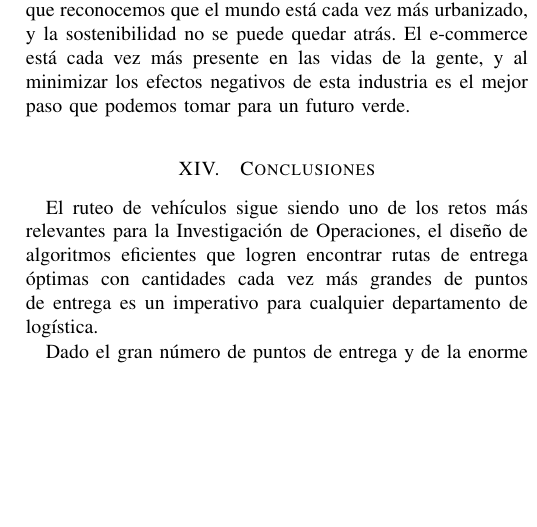
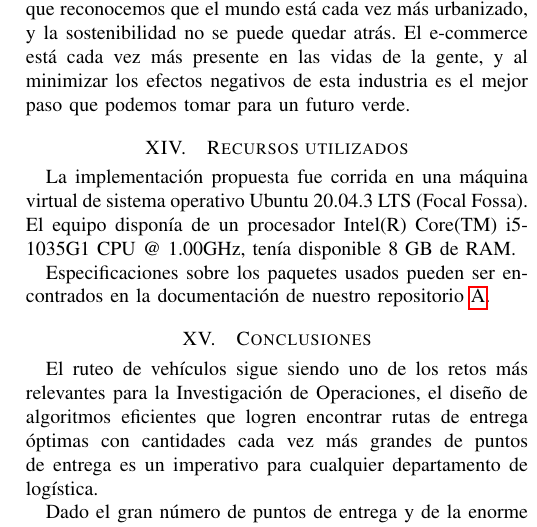
Before and after one commit to JuanEcheagaray75/capacitated-vrp, a LaTeX paper (report/main.tex): part of one column of page 4 of 4, cut so that both start at the same text, the shorter picture padded with empty space. Compiled offline with pdfLaTeX.

Commit message:
docs: add resources used

```diff
--- a/report/main.tex
+++ b/report/main.tex
@@ -222,6 +222,12 @@ Dr. Jaime Eduardo Martínez Sánchez}% <-this % stops
 
         Otro de los objetivos en los que impactamos positivamente es el número 11, Ciudades y Comunidades Sustentables, ya que reconocemos que el mundo está cada vez más urbanizado, y la sostenibilidad no se puede quedar atrás. El e-commerce está cada vez más presente en las vidas de la gente, y al minimizar los efectos negativos de esta industria es el mejor paso que podemos tomar para un futuro verde.
 
+    \section{Recursos utilizados}
+
+        La implementación propuesta fue corrida en una máquina virtual de sistema operativo Ubuntu 20.04.3 LTS (Focal Fossa). El equipo disponía de un procesador Intel(R) Core(TM) i5-1035G1 CPU @ 1.00GHz, tenía disponible 8 GB de RAM.
+
+        Especificaciones sobre los paquetes usados pueden ser encontrados en la documentación de nuestro repositorio \ref{code:repo}.
+
     \section{Conclusiones}
 
         El ruteo de vehículos sigue siendo uno de los retos más relevantes para la Investigación de Operaciones, el diseño de algoritmos eficientes que logren encontrar rutas de entrega óptimas con cantidades cada vez más grandes de puntos de entrega es un imperativo para cualquier departamento de logística.
```
Also changed, not shown: report/main.pdf, report/main.tex (2 more changed lines).
